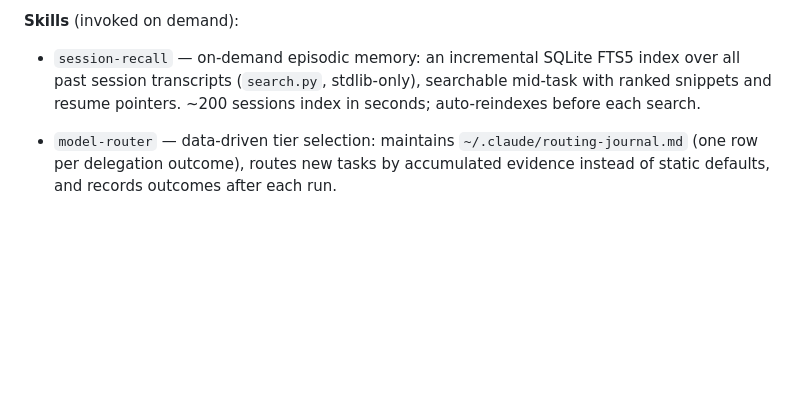
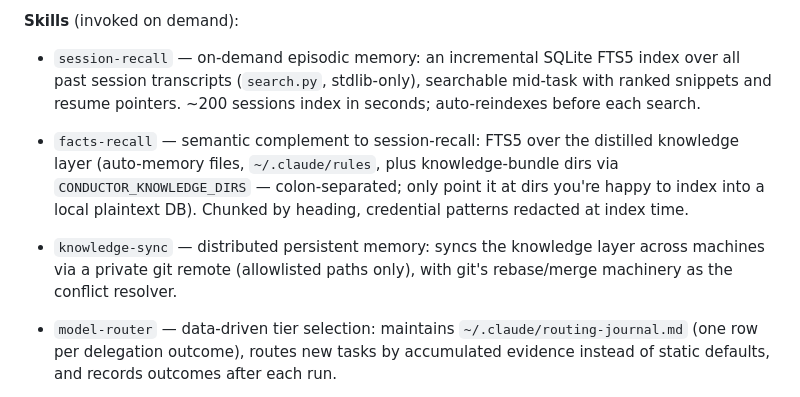
Before and after one commit to joinfleek/claude-conductor, a Markdown page: README.md, the part around the change. Drawn GitHub-style; blank space fills up the shorter version.

Commit message:
docs: README entries for facts-recall and knowledge-sync
Co-Authored-By: Claude Fable 5 <noreply@anthropic.com>

```diff
--- a/README.md
+++ b/README.md
@@ -19,6 +19,8 @@ Frontier-model budget discipline for Claude Code. Born from a simple observation
 
 - `session-recall` — on-demand episodic memory: an incremental SQLite FTS5 index over all past session transcripts (`search.py`, stdlib-only), searchable mid-task with ranked snippets and resume pointers. ~200 sessions index in seconds; auto-reindexes before each search.
 
+- `facts-recall` — semantic complement to session-recall: FTS5 over the distilled knowledge layer (auto-memory files, `~/.claude/rules`, plus knowledge-bundle dirs via `CONDUCTOR_KNOWLEDGE_DIRS` — colon-separated; only point it at dirs you're happy to index into a local plaintext DB). Chunked by heading, credential patterns redacted at index time.
+- `knowledge-sync` — distributed persistent memory: syncs the knowledge layer across machines via a private git remote (allowlisted paths only), with git's rebase/merge machinery as the conflict resolver.
 - `model-router` — data-driven tier selection: maintains `~/.claude/routing-journal.md` (one row per delegation outcome), routes new tasks by accumulated evidence instead of static defaults, and records outcomes after each run.
 - `persist-everywhere` — "add this to the brain / memory / claude.md / everywhere" writes a fact to every knowledge surface in one pass: one canonical copy, condensed pointers elsewhere, dedupe-first.
 - `slim-claude-md` — restructures an oversized CLAUDE.md into a lean pointer index + on-demand `rules/` detail files, keeping hard behavioral constraints inline so they can't be bypassed by lazy loading. Threshold-gated via the size-check hook, not a blanket rule.
```
